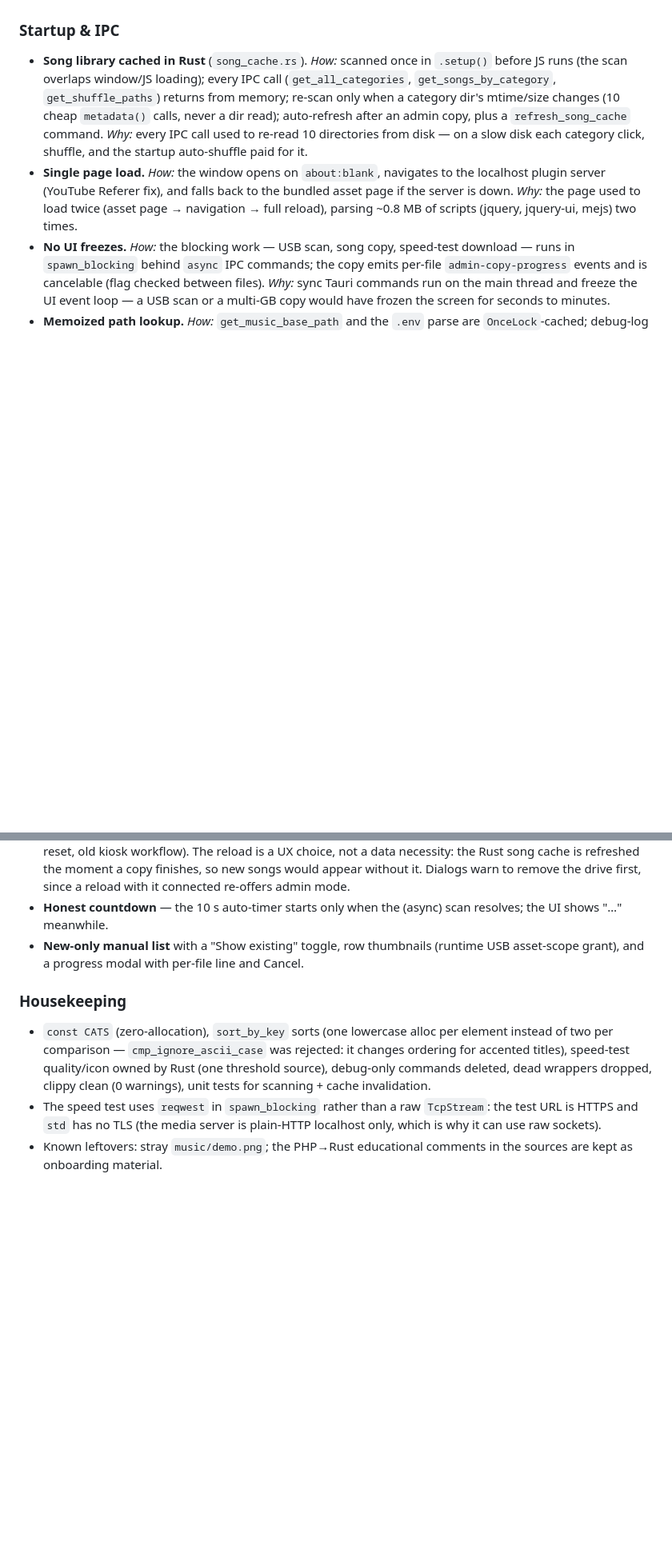
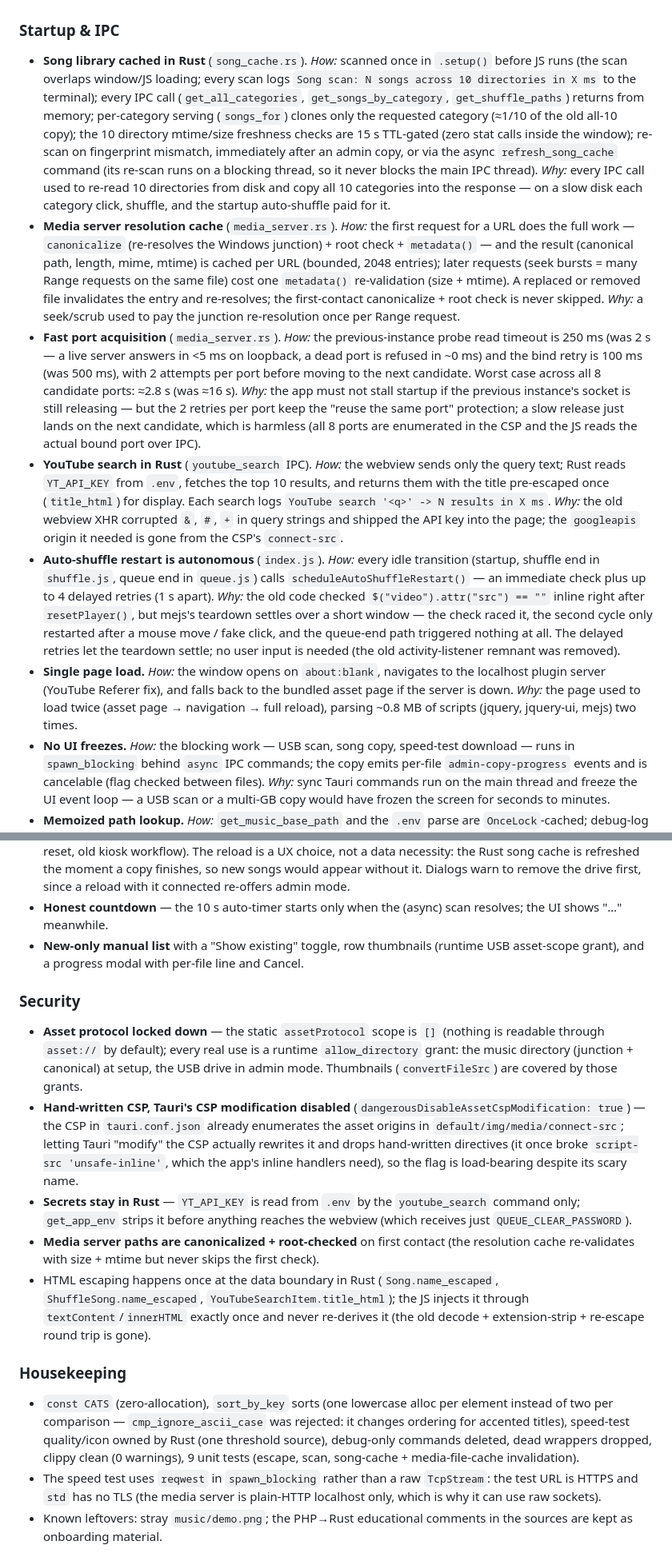
Before and after one commit to sedhain-pankaj/rust-jukebox-app, a Markdown page: README.md, 2 parts joined by grey strips. Shown at 80% size. GitHub-like rendering; blank space fills up the shorter version.

Commit message:
docs: bring README current (secrets in .env, perf + security notes)
Prerequisites rewritten: .env holds YT_API_KEY (Rust-only) and QUEUE_CLEAR_PASSWORD (via IPC); config.js no longer holds secrets. Song-cache bullet updated (TTL, per-category, scan timing log). New perf bullets: media-server resolution cache, fast port acquisition (~2.8s vs ~16s), Rust-side YouTube search, autonomous auto-shuffle restart. New Security section (asset scope + runtime grants, load-bearing CSP flag, secrets in Rust, path canonicalization, escape-at-boundary). Housekeeping: 9 unit tests. Fixes 'bulit'/'passowrd' typos.

```diff
--- a/README.md
+++ b/README.md
@@ -175,7 +177,11 @@ The app targets a Windows kiosk jukebox on **low-end hardware** with a big libra
 
 ### Startup & IPC
 
-- **Song library cached in Rust** (`song_cache.rs`). *How:* scanned once in `.setup()` before JS runs (the scan overlaps window/JS loading); every IPC call (`get_all_categories`, `get_songs_by_category`, `get_shuffle_paths`) returns from memory; re-scan only when a category dir's mtime/size changes (10 cheap `metadata()` calls, never a dir read); auto-refresh after an admin copy, plus a `refresh_song_cache` command. *Why:* every IPC call used to re-read 10 directories from disk — on a slow disk each category click, shuffle, and the startup auto-shuffle paid for it.
+- **Song library cached in Rust** (`song_cache.rs`). *How:* scanned once in `.setup()` before JS runs (the scan overlaps window/JS loading; every scan logs `Song scan: N songs across 10 directories in X ms` to the terminal); every IPC call (`get_all_categories`, `get_songs_by_category`, `get_shuffle_paths`) returns from memory; per-category serving (`songs_for`) clones only the requested category (≈1/10 of the old all-10 copy); the 10 directory mtime/size freshness checks are 15 s TTL-gated (zero stat calls inside the window); re-scan on fingerprint mismatch, immediately after an admin copy, or via the async `refresh_song_cache` command (its re-scan runs on a blocking thread, so it never blocks the main IPC thread). *Why:* every IPC call used to re-read 10 directories from disk and copy all 10 categories into the response — on a slow disk each category click, shuffle, and the startup auto-shuffle paid for it.
+- **Media server resolution cache** (`media_server.rs`). *How:* the first request for a URL does the full work — `canonicalize` (re-resolves the Windows junction) + root check + `metadata()` — and the result (canonical path, length, mime, mtime) is cached per URL (bounded, 2048 entries); later requests (seek bursts = many Range requests on the same file) cost one `metadata()` re-validation (size + mtime). A replaced or removed file invalidates the entry and re-resolves; the first-contact canonicalize + root check is never skipped. *Why:* a seek/scrub used to pay the junction re-resolution once per Range request.
+- **Fast port acquisition** (`media_server.rs`). *How:* the previous-instance probe read timeout is 250 ms (was 2 s — a live server answers in <5 ms on loopback, a dead port is refused in ~0 ms) and the bind retry is 100 ms (was 500 ms), with 2 attempts per port before moving to the next candidate. Worst case across all 8 candidate ports: ≈2.8 s (was ≈16 s). *Why:* the app must not stall startup if the previous instance's socket is still releasing — but the 2 retries per port keep the "reuse the same port" protection; a slow release just lands on the next candidate, which is harmless (all 8 ports are enumerated in the CSP and the JS reads the actual bound port over IPC).
+- **YouTube search in Rust** (`youtube_search` IPC). *How:* the webview sends only the query text; Rust reads `YT_API_KEY` from `.env`, fetches the top 10 results, and returns them with the title pre-escaped once (`title_html`) for display. Each search logs `YouTube search '<q>' -> N results in X ms`. *Why:* the old webview XHR corrupted `&`, `#`, `+` in query strings and shipped the API key into the page; the `googleapis` origin it needed is gone from the CSP's `connect-src`.
+- **Auto-shuffle restart is autonomous** (`index.js`). *How:* every idle transition (startup, shuffle end in `shuffle.js`, queue end in `queue.js`) calls `scheduleAutoShuffleRestart()` — an immediate check plus up to 4 delayed retries (1 s apart). *Why:* the old code checked `$("video").attr("src") == ""` inline right after `resetPlayer()`, but mejs's teardown settles over a short window — the check raced it, the second cycle only restarted after a mouse move / fake click, and the queue-end path triggered nothing at all. The delayed retries let the teardown settle; no user input is needed (the old activity-listener remnant was removed).
 - **Single page load.** *How:* the window opens on `about:blank`, navigates to the localhost plugin server (YouTube Referer fix), and falls back to the bundled asset page if the server is down. *Why:* the page used to load twice (asset page → navigation → full reload), parsing ~0.8 MB of scripts (jquery, jquery-ui, mejs) two times.
 - **No UI freezes.** *How:* the blocking work — USB scan, song copy, speed-test download — runs in `spawn_blocking` behind `async` IPC commands; the copy emits per-file `admin-copy-progress` events and is cancelable (flag checked between files). *Why:* sync Tauri commands run on the main thread and freeze the UI event loop — a USB scan or a multi-GB copy would have frozen the screen for seconds to minutes.
 - **Memoized path lookup.** *How:* `get_music_base_path` and the `.env` parse are `OnceLock`-cached; debug-log file writes are gated behind `debug_assertions`. *Why:* the base path is looked up by *every* IPC command and used to write a temp file on each call — a disk write per IPC call on slow hardware.
@@ -198,9 +204,17 @@ The app targets a Windows kiosk jukebox on **low-end hardware** with a big libra
 - **Honest countdown** — the 10 s auto-timer starts only when the (async) scan resolves; the UI shows "…" meanwhile.
 - **New-only manual list** with a "Show existing" toggle, row thumbnails (runtime USB asset-scope grant), and a progress modal with per-file line and Cancel.
 
+### Security
+
+- **Asset protocol locked down** — the static `assetProtocol` scope is `[]` (nothing is readable through `asset://` by default); every real use is a runtime `allow_directory` grant: the music directory (junction + canonical) at setup, the USB drive in admin mode. Thumbnails (`convertFileSrc`) are covered by those grants.
+- **Hand-written CSP, Tauri's CSP modification disabled** (`dangerousDisableAssetCspModification: true`) — the CSP in `tauri.conf.json` already enumerates the asset origins in `default/img/media/connect-src`; letting Tauri "modify" the CSP actually rewrites it and drops hand-written directives (it once broke `script-src 'unsafe-inline'`, which the app's inline handlers need), so the flag is load-bearing despite its scary name.
+- **Secrets stay in Rust** — `YT_API_KEY` is read from `.env` by the `youtube_search` command only; `get_app_env` strips it before anything reaches the webview (which receives just `QUEUE_CLEAR_PASSWORD`).
+- **Media server paths are canonicalized + root-checked** on first contact (the resolution cache re-validates with size + mtime but never skips the first check).
+- HTML escaping happens once at the data boundary in Rust (`Song.name_escaped`, `ShuffleSong.name_escaped`, `YouTubeSearchItem.title_html`); the JS injects it through `textContent`/`innerHTML` exactly once and never re-derives it (the old decode + extension-strip + re-escape round trip is gone).
+
 ### Housekeeping
 
-- `const CATS` (zero-allocation), `sort_by_key` sorts (one lowercase alloc per element instead of two per comparison — `cmp_ignore_ascii_case` was rejected: it changes ordering for accented titles), speed-test quality/icon owned by Rust (one threshold source), debug-only commands deleted, dead wrappers dropped, clippy clean (0 warnings), unit tests for scanning + cache invalidation.
+- `const CATS` (zero-allocation), `sort_by_key` sorts (one lowercase alloc per element instead of two per comparison — `cmp_ignore_ascii_case` was rejected: it changes ordering for accented titles), speed-test quality/icon owned by Rust (one threshold source), debug-only commands deleted, dead wrappers dropped, clippy clean (0 warnings), 9 unit tests (escape, scan, song-cache + media-file-cache invalidation).
 - The speed test uses `reqwest` in `spawn_blocking` rather than a raw `TcpStream`: the test URL is HTTPS and `std` has no TLS (the media server is plain-HTTP localhost only, which is why it can use raw sockets).
 - Known leftovers: stray `music/demo.png`; the PHP→Rust educational comments in the sources are kept as onboarding material.
 
```
Also changed, not shown: other parts of README.md (+5 -3 lines).
